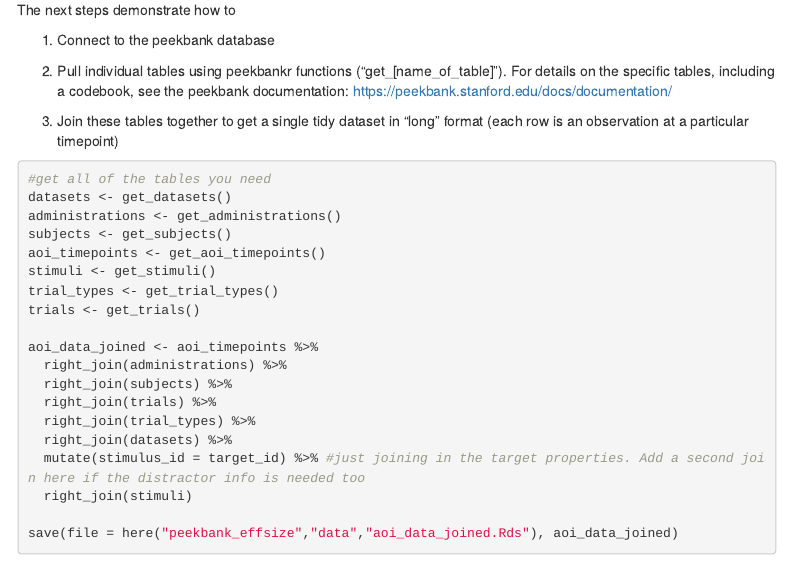
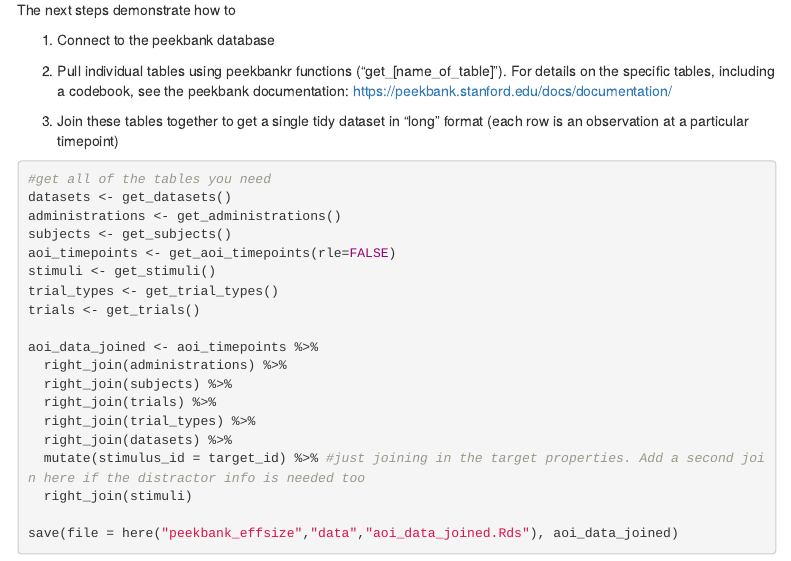
Before and after one commit to mzettersten/peekbank-vignettes, an R Markdown document (peekbank_effsize/peekbank_effsize_vignette.Rmd): the page in a window 1100 px wide, from 730 px down. Rendered offline with R 4.5, knitr and Pandoc, with nearby package versions; some code elsewhere in the file could not run offline; menus at the side of the page are left out.

Commit message:
push small update

```diff
--- a/peekbank_effsize/peekbank_effsize_vignette.Rmd
+++ b/peekbank_effsize/peekbank_effsize_vignette.Rmd
@@ -52,7 +52,7 @@ The next steps demonstrate how to
 datasets <- get_datasets()
 administrations <- get_administrations()
 subjects <- get_subjects()
-aoi_timepoints <- get_aoi_timepoints()
+aoi_timepoints <- get_aoi_timepoints(rle=FALSE)
 stimuli <- get_stimuli()
 trial_types <- get_trial_types()
 trials <- get_trials()
```
